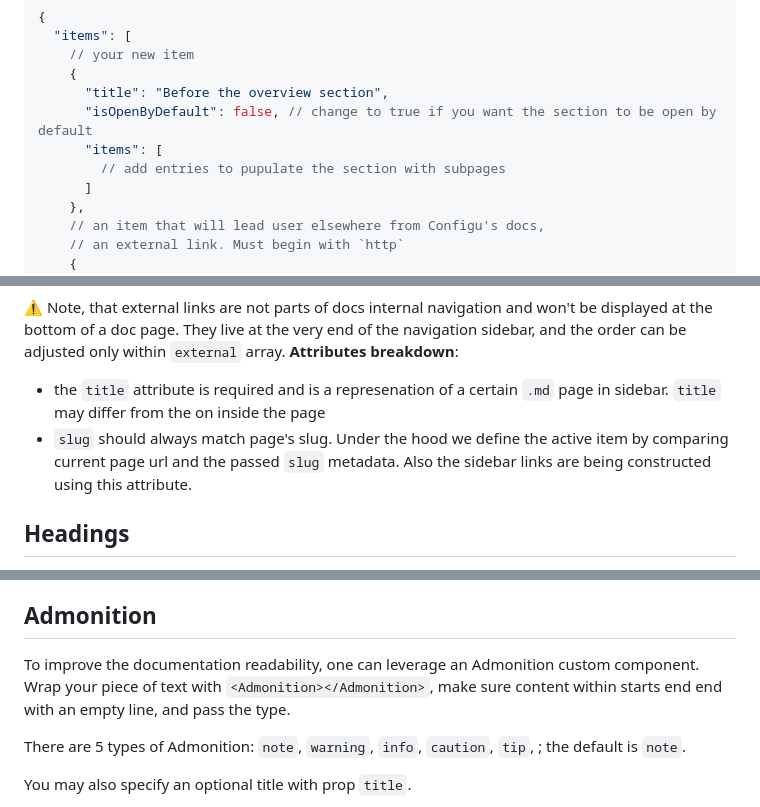
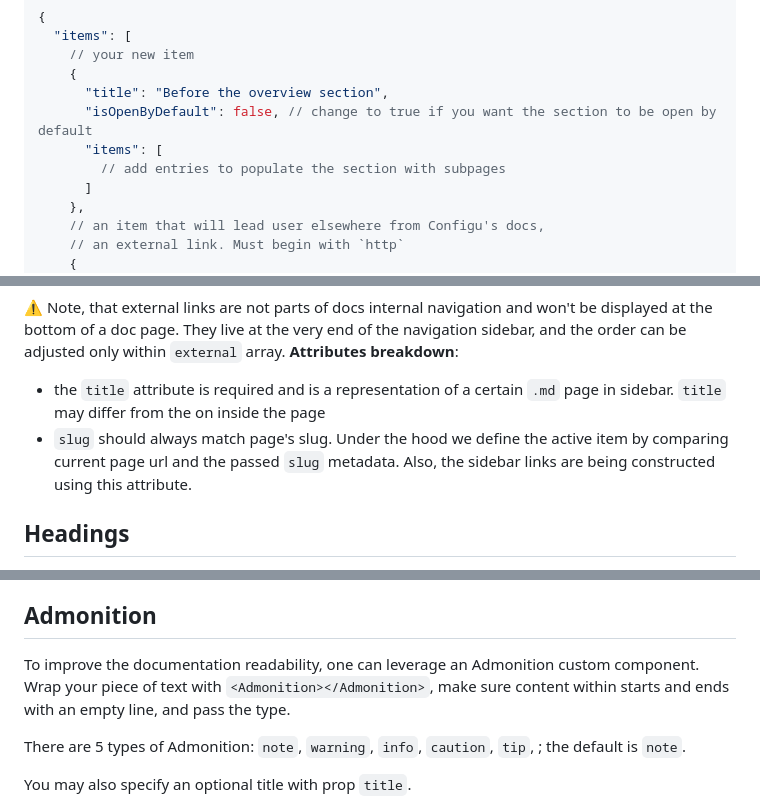
Before and after one commit to configu/docs, a Markdown page: CONTRIBUTING.md, 3 parts joined by grey strips. Drawn GitHub-style.

```diff
--- a/CONTRIBUTING.md
+++ b/CONTRIBUTING.md
@@ -82,7 +82,7 @@ To add a top-level sidebar section, place a sibling in a desired position inside
       "title": "Before the overview section",
       "isOpenByDefault": false, // change to true if you want the section to be open by default
       "items": [
-        // add entries to pupulate the section with subpages
+        // add entries to populate the section with subpages
       ]
     },
     // an item that will lead user elsewhere from Configu's docs,
@@ -124,8 +124,8 @@ To add an external link to the sidebar section, place it at the desired position
 ⚠️ Note, that external links are not parts of docs internal navigation and won't be displayed at the bottom of a doc page. They live at the very end of the navigation sidebar, and the order can be adjusted only within `external` array.
 **Attributes breakdown**:
 
-- the `title` attribute is required and is a represenation of a certain `.md` page in sidebar. `title` may differ from the on inside the page
-- `slug` should always match page's slug. Under the hood we define the active item by comparing current page url and the passed `slug` metadata. Also the sidebar links are being constructed using this attribute.
+- the `title` attribute is required and is a representation of a certain `.md` page in sidebar. `title` may differ from the on inside the page
+- `slug` should always match page's slug. Under the hood we define the active item by comparing current page url and the passed `slug` metadata. Also, the sidebar links are being constructed using this attribute.
 
 ## Headings
 
@@ -186,7 +186,7 @@ A video element can contain one or more video sources. To specify the source of
 
 ## Admonition
 
-To improve the documentation readability, one can leverage an Admonition custom component. Wrap your piece of text with `<Admonition></Admonition>`, make sure content within starts end end with an empty line, and pass the type.
+To improve the documentation readability, one can leverage an Admonition custom component. Wrap your piece of text with `<Admonition></Admonition>`, make sure content within starts and ends with an empty line, and pass the type.
 
 There are 5 types of Admonition: `note`, `warning`, `info`, `caution`, `tip`, ; the default is `note`.
 
```
Also changed, not shown: other parts of CONTRIBUTING.md (+1 -1 lines), DEPENDENCY_UPDATES.md (+2 -2 lines), 1 other file.
